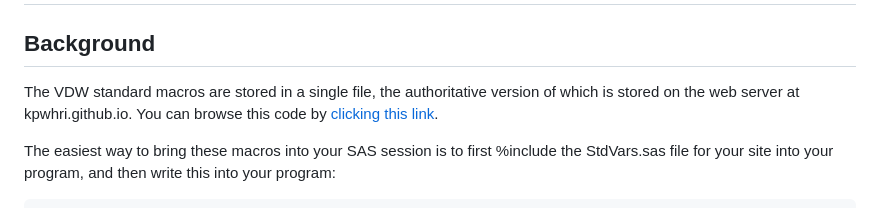
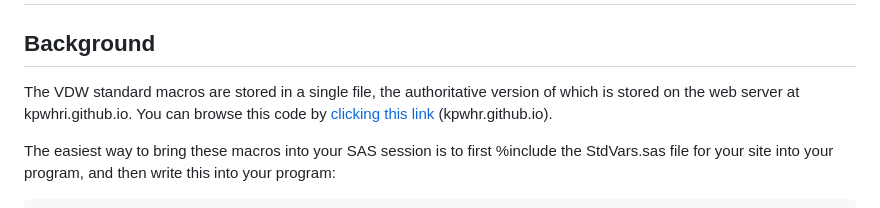
Before and after one commit to kpwhri/public_vdw_assets, a Markdown page: README.md, the part around the change. Drawn GitHub-style.

````diff
--- a/README.md
+++ b/README.md
@@ -2,7 +2,7 @@
 
 ## Background
 
-The VDW standard macros are stored in a single file, the authoritative version of which is stored on the web server at kpwhri.github.io. You can browse this code by [clicking this link](http://kpwhri.github.io/public_vdw_assets/standard_macros.sas).
+The VDW standard macros are stored in a single file, the authoritative version of which is stored on the web server at kpwhri.github.io. You can browse this code by [clicking this link](http://kpwhri.github.io/public_vdw_assets/standard_macros.sas) (kpwhr.github.io).
 
 The easiest way to bring these macros into your SAS session is to first %include the StdVars.sas file for your site into your program, and then write this into your program:
 ```sas
````
